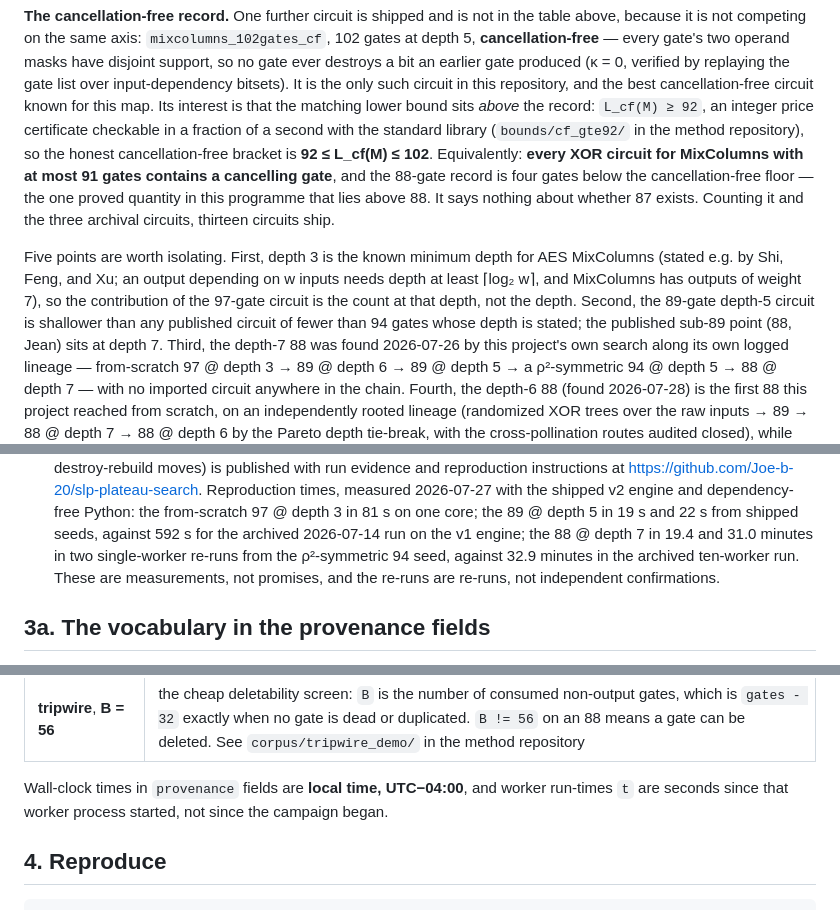
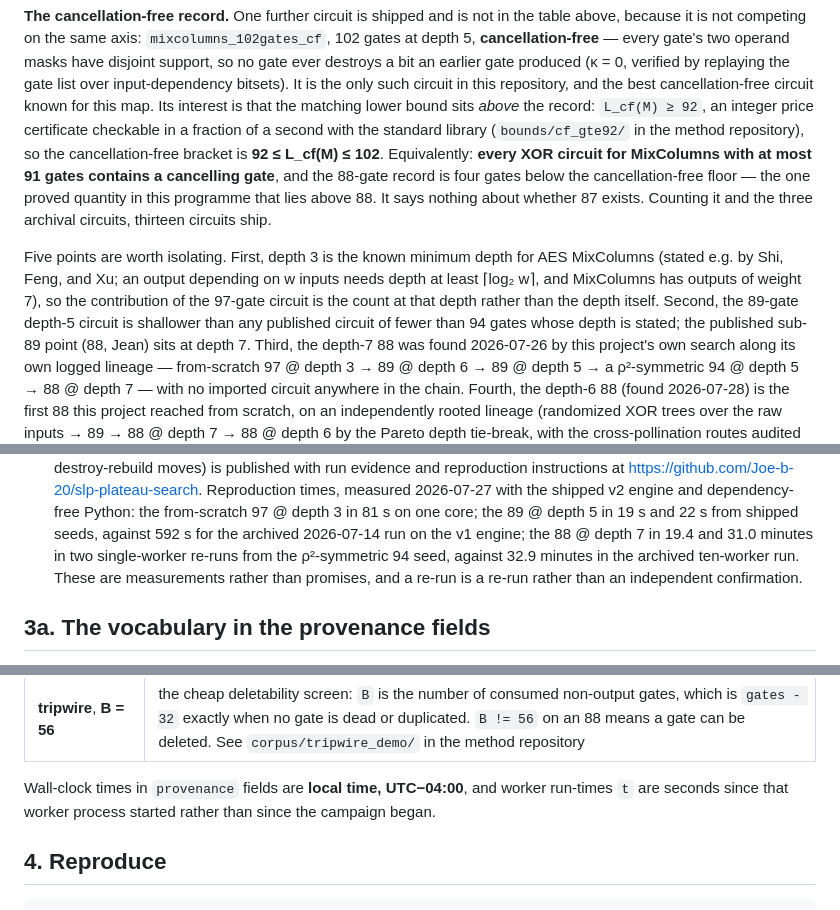
Before and after one commit to Joe-b-20/aes-mixcolumns-xor-circuits, a Markdown page: PAPER.md, 3 parts joined by grey strips. Drawn GitHub-style.

```diff
--- a/PAPER.md
+++ b/PAPER.md
@@ -142,7 +142,7 @@ input-dependency bitsets). It is the only such circuit in this repository, and
 the best cancellation-free circuit known for this map. Its interest is that the
 matching lower bound sits *above* the record: `L_cf(M) ≥ 92`, an integer price
 certificate checkable in a fraction of a second with the standard library
-(`bounds/cf_gte92/` in the method repository), so the honest cancellation-free
+(`bounds/cf_gte92/` in the method repository), so the cancellation-free
 bracket is **92 ≤ L_cf(M) ≤ 102**. Equivalently: **every XOR circuit for
 MixColumns with at most 91 gates contains a cancelling gate**, and the 88-gate
 record is four gates below the cancellation-free floor — the one proved quantity
@@ -152,8 +152,8 @@ Counting it and the three archival circuits, thirteen circuits ship.
 Five points are worth isolating. First, depth 3 is the known minimum depth for
 AES MixColumns (stated e.g. by Shi, Feng, and Xu; an output depending on w
 inputs needs depth at least ⌈log₂ w⌉, and MixColumns has outputs of weight 7),
-so the contribution of the 97-gate circuit is the count at that depth, not the
-depth. Second, the 89-gate depth-5 circuit is shallower than any published
+so the contribution of the 97-gate circuit is the count at that depth rather
+than the depth itself. Second, the 89-gate depth-5 circuit is shallower than any published
 circuit of fewer than 94 gates whose depth is stated; the published sub-89
 point (88, Jean) sits at depth 7. Third, the depth-7 88 was found 2026-07-26 by
 this project's own search along its own logged lineage — from-scratch 97 @ depth
@@ -307,8 +316,8 @@ when Icarus Verilog is available.
   22 s from shipped seeds, against 592 s for the archived 2026-07-14 run on the
   v1 engine; the 88 @ depth 7 in 19.4 and 31.0 minutes in two single-worker
   re-runs from the ρ²-symmetric 94 seed, against 32.9 minutes in the archived
-  ten-worker run. These are measurements, not promises, and the re-runs are
-  re-runs, not independent confirmations.
+  ten-worker run. These are measurements rather than promises, and a re-run is a re-run rather
+  than an independent confirmation.
 
 ## 3a. The vocabulary in the provenance fields
 
@@ -330,8 +339,8 @@ repository defines the words, so:
 | **tripwire**, **B = 56** | the cheap deletability screen: `B` is the number of consumed non-output gates, which is `gates - 32` exactly when no gate is dead or duplicated. `B != 56` on an 88 means a gate can be deleted. See `corpus/tripwire_demo/` in the method repository |
 
 Wall-clock times in `provenance` fields are **local time, UTC−04:00**, and
-worker run-times `t` are seconds since that worker process started, not since
-the campaign began.
+worker run-times `t` are seconds since that worker process started rather than
+since the campaign began.
 
 ## 4. Reproduce
 
```
Also changed, not shown: other parts of PAPER.md (+34 -25 lines), README.md (+38 -19 lines).
